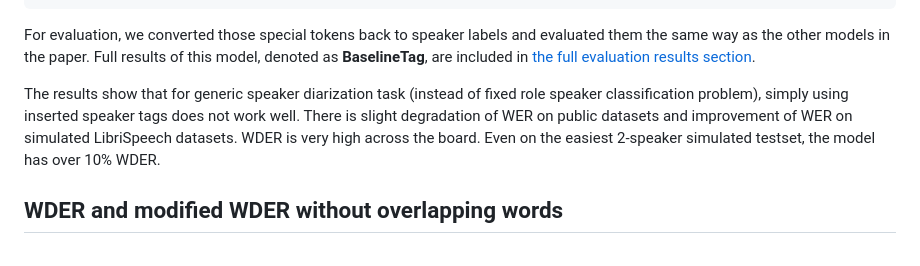
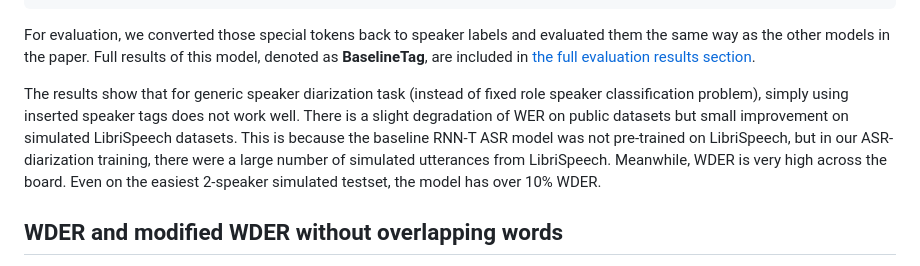
Before and after one commit to google/speaker-id, a Markdown page: publications/WEEND/README.md, the part around the change. GitHub-like rendering.

Commit message:
Update README.md
Add the explanation why BaselineTag has slightly better WER on simulated test data.

```diff
--- a/publications/WEEND/README.md
+++ b/publications/WEEND/README.md
@@ -24,7 +24,7 @@ We reserved a few tokens from our 4096-sized WPM and used those to represent spe
 
 For evaluation, we converted those special tokens back to speaker labels and evaluated them the same way as the other models in the paper. Full results of this model, denoted as **BaselineTag**, are included in [the full evaluation results section](#full-evaluation-results).
 
-The results show that for generic speaker diarization task (instead of fixed role speaker classification problem), simply using inserted speaker tags does not work well. There is slight degradation of WER on public datasets and improvement of WER on simulated LibriSpeech datasets. WDER is very high across the board. Even on the easiest 2-speaker simulated testset, the model has over 10% WDER.
+The results show that for generic speaker diarization task (instead of fixed role speaker classification problem), simply using inserted speaker tags does not work well. There is a slight degradation of WER on public datasets but small improvement on simulated LibriSpeech datasets. This is because the baseline RNN-T ASR model was not pre-trained on LibriSpeech, but in our ASR-diarization training, there were a large number of simulated utterances from LibriSpeech. Meanwhile, WDER is very high across the board. Even on the easiest 2-speaker simulated testset, the model has over 10% WDER.
 
 ## WDER and modified WDER without overlapping words
 
```
